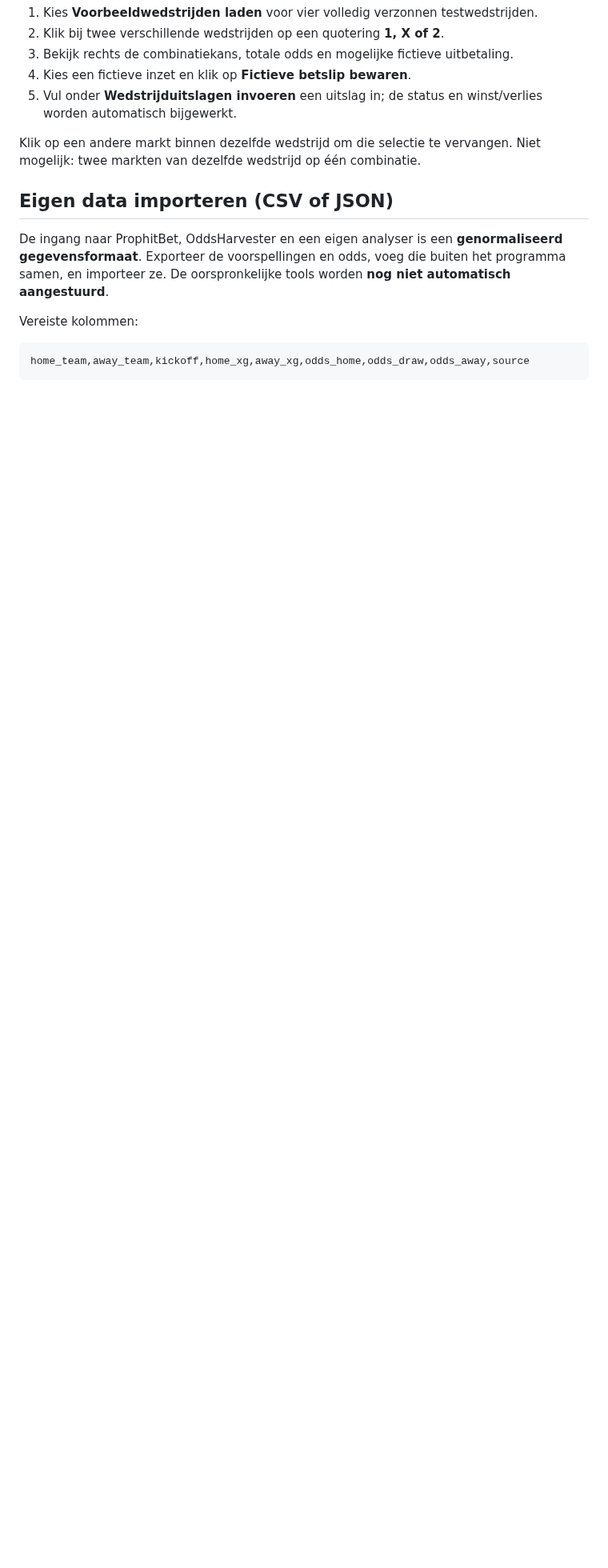
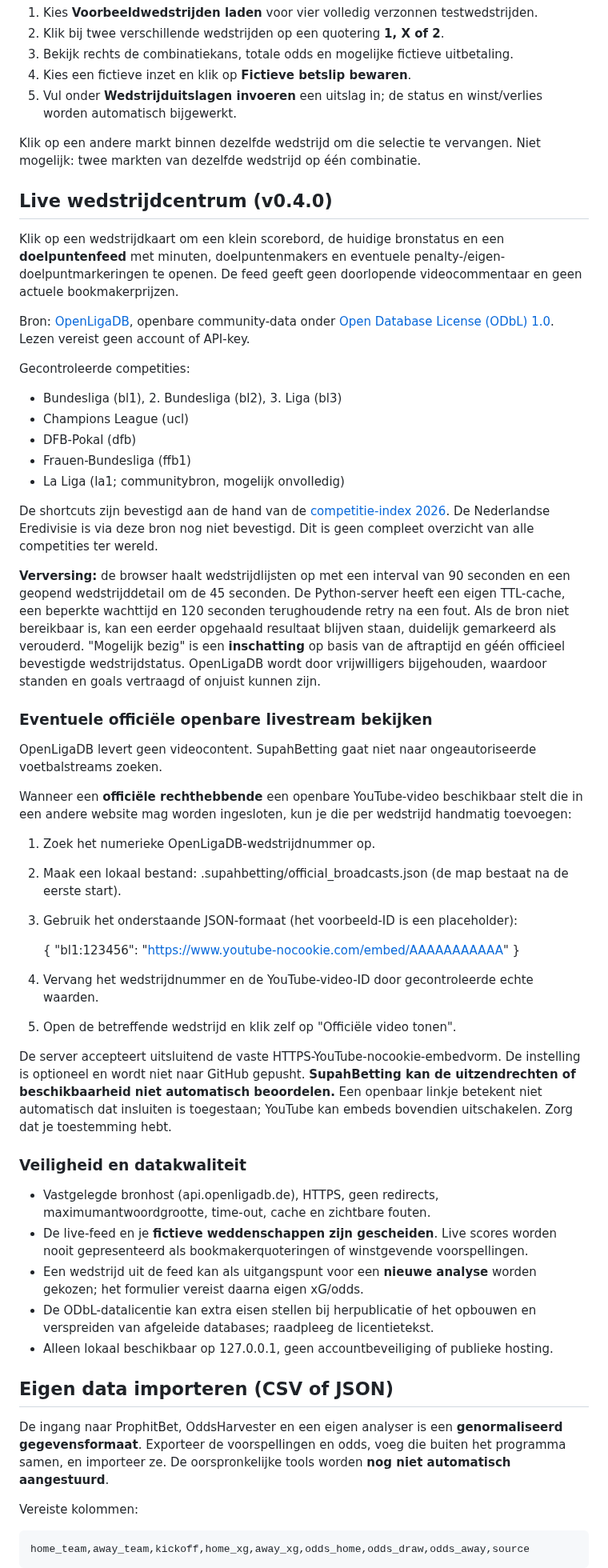
Before and after one commit to henkdepotvis0180/supahbetting, a Markdown page: README.md, the part around one of its changes. Shown at 80% size. Rendered like a GitHub page; blank space fills up the shorter version.

Commit message:
docs(live): update README with OpenLigaDB live feeds and official video opt-in

```diff
--- a/README.md
+++ b/README.md
@@ -51,6 +56,50 @@ De lokale database wordt aangemaakt in `.supahbetting/data.sqlite3`. Maak hierva
 5. Vul onder **Wedstrijduitslagen invoeren** een uitslag in; de status en winst/verlies worden automatisch bijgewerkt.
 
 Klik op een andere markt binnen dezelfde wedstrijd om die selectie te vervangen. Niet mogelijk: twee markten van dezelfde wedstrijd op één combinatie.
+
+## Live wedstrijdcentrum (v0.4.0)
+
+Klik op een wedstrijdkaart om een klein scorebord, de huidige bronstatus en een **doelpuntenfeed** met minuten, doelpuntenmakers en eventuele penalty-/eigen-doelpuntmarkeringen te openen. De feed geeft geen doorlopende videocommentaar en geen actuele bookmakerprijzen.
+
+Bron: [OpenLigaDB](https://www.openligadb.de/), openbare community-data onder [Open Database License (ODbL) 1.0](https://www.openligadb.de/lizenz). Lezen vereist geen account of API-key.
+
+Gecontroleerde competities:
+- Bundesliga (bl1), 2. Bundesliga (bl2), 3. Liga (bl3)
+- Champions League (ucl)
+- DFB-Pokal (dfb)
+- Frauen-Bundesliga (ffb1)
+- La Liga (la1; communitybron, mogelijk onvolledig)
+
+De shortcuts zijn bevestigd aan de hand van de [competitie-index 2026](https://beta.openligadb.de/Leagues?season=2026). De Nederlandse Eredivisie is via deze bron nog niet bevestigd. Dit is geen compleet overzicht van alle competities ter wereld.
+
+**Verversing:** de browser haalt wedstrijdlijsten op met een interval van 90 seconden en een geopend wedstrijddetail om de 45 seconden. De Python-server heeft een eigen TTL-cache, een beperkte wachttijd en 120 seconden terughoudende retry na een fout. Als de bron niet bereikbaar is, kan een eerder opgehaald resultaat blijven staan, duidelijk gemarkeerd als verouderd. "Mogelijk bezig" is een **inschatting** op basis van de aftraptijd en géén officieel bevestigde wedstrijdstatus. OpenLigaDB wordt door vrijwilligers bijgehouden, waardoor standen en goals vertraagd of onjuist kunnen zijn.
+
+### Eventuele officiële openbare livestream bekijken
+
+OpenLigaDB levert geen videocontent. SupahBetting gaat niet naar ongeautoriseerde voetbalstreams zoeken.
+
+Wanneer een **officiële rechthebbende** een openbare YouTube-video beschikbaar stelt die in een andere website mag worden ingesloten, kun je die per wedstrijd handmatig toevoegen:
+
+1. Zoek het numerieke OpenLigaDB-wedstrijdnummer op.
+2. Maak een lokaal bestand: .supahbetting/official_broadcasts.json (de map bestaat na de eerste start).
+3. Gebruik het onderstaande JSON-formaat (het voorbeeld-ID is een placeholder):
+
+    {
+      "bl1:123456": "https://www.youtube-nocookie.com/embed/AAAAAAAAAAA"
+    }
+
+4. Vervang het wedstrijdnummer en de YouTube-video-ID door gecontroleerde echte waarden.
+5. Open de betreffende wedstrijd en klik zelf op "Officiële video tonen".
+
+De server accepteert uitsluitend de vaste HTTPS-YouTube-nocookie-embedvorm. De instelling is optioneel en wordt niet naar GitHub gepusht. **SupahBetting kan de uitzendrechten of beschikbaarheid niet automatisch beoordelen.** Een openbaar linkje betekent niet automatisch dat insluiten is toegestaan; YouTube kan embeds bovendien uitschakelen. Zorg dat je toestemming hebt.
+
+### Veiligheid en datakwaliteit
+
+- Vastgelegde bronhost (api.openligadb.de), HTTPS, geen redirects, maximumantwoordgrootte, time-out, cache en zichtbare fouten.
+- De live-feed en je **fictieve weddenschappen zijn gescheiden**. Live scores worden nooit gepresenteerd als bookmakerquoteringen of winstgevende voorspellingen.
+- Een wedstrijd uit de feed kan als uitgangspunt voor een **nieuwe analyse** worden gekozen; het formulier vereist daarna eigen xG/odds.
+- De ODbL-datalicentie kan extra eisen stellen bij herpublicatie of het opbouwen en verspreiden van afgeleide databases; raadpleeg de licentietekst.
+- Alleen lokaal beschikbaar op 127.0.0.1, geen accountbeveiliging of publieke hosting.
 
 ## Eigen data importeren (CSV of JSON)
 
```
Also changed, not shown: other parts of README.md (+10 -5 lines).
